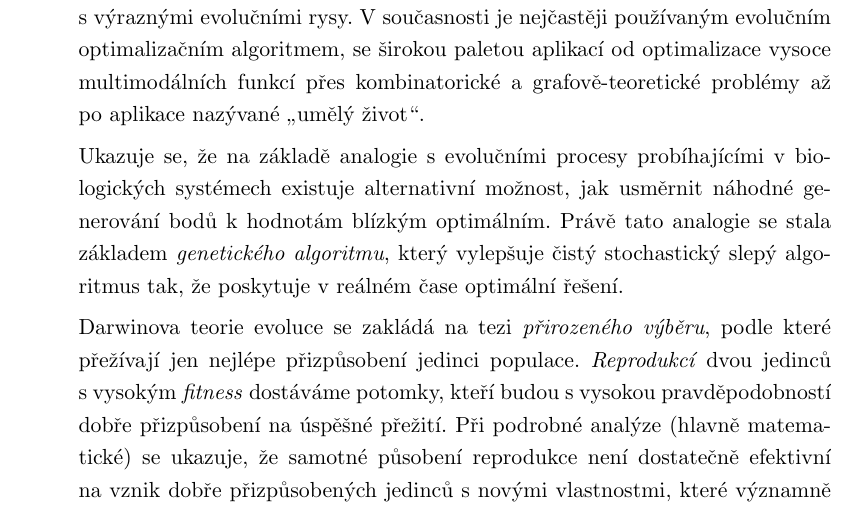
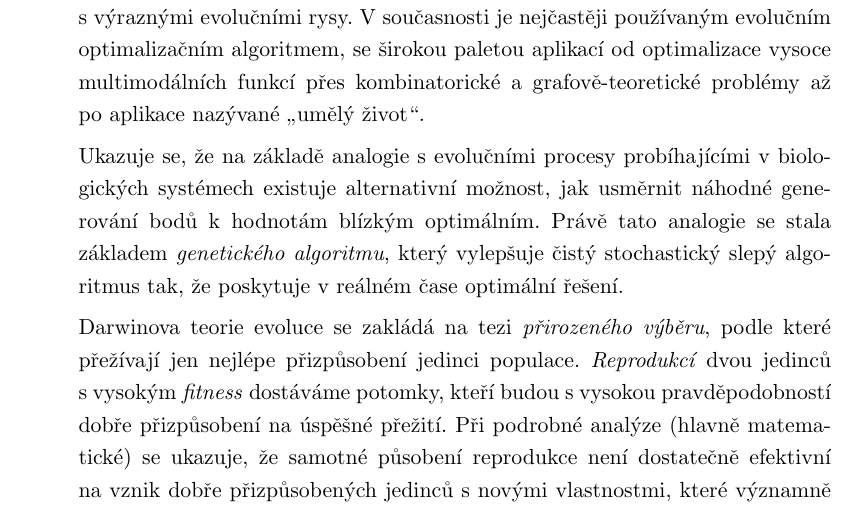
Before and after one commit to kdudka/fss, a LaTeX thesis (doc/proj_doc.tex, which reads doc/proj_doc_content.tex): part of page 5 of 19, cut so that both start at the same text. Compiled offline with pdfLaTeX; the source files are stored in an older character set and shown here as Unicode.

Commit message:
Fixed hyphenation in proj_doc
git-svn-id: svn+ssh://dudka.no-ip.org/home/svn/EVO@72 309a929c-2476-49f2-ad8d-015f7df970c0

```diff
--- a/doc/proj_doc_content.tex
+++ b/doc/proj_doc_content.tex
@@ -22,7 +22,7 @@
 \begin{quote}
 Genetický algoritmus patří mezi základní stochastické optimalizační algoritmy s výraznými evolučními rysy. V současnosti je nejčastěji používaným evolučním optimalizačním algoritmem, se širokou paletou aplikací od optimalizace vysoce multimodálních funkcí přes kombinatorické a grafově-teoretické problémy až po~aplikace nazývané \quotedblbase{umělý život\textquotedblleft}.
 
-Ukazuje se, že na základě analogie s evolučními procesy probíhajícími v biologických systémech existuje alternativní možnost, jak usměrnit náhodné generování bodů k hodnotám blízkým optimálním. Právě tato analogie se stala základem \textit{genetického algoritmu}, který vylepšuje čistý stochastický slepý algoritmus tak, že poskytuje v reálném čase optimální řešení.
+Ukazuje se, že na základě analogie s evolučními procesy probíhajícími v biologických systémech existuje alternativní možnost, jak usměrnit náhodné gene\-rování bodů k hodnotám blízkým optimálním. Právě tato analogie se stala základem \textit{genetického algoritmu}, který vylepšuje čistý stochastický slepý algoritmus tak, že poskytuje v reálném čase optimální řešení.
 
 Darwinova teorie evoluce se zakládá na tezi \textit{přirozeného výběru}, podle které přežívají jen nejlépe přizpůsobení jedinci populace. \textit{Reprodukcí} dvou jedinců s~vysokým \textit{fitness} dostáváme potomky, kteří budou s vysokou pravděpodobností dobře přizpůsobení na úspěšné přežití. Při podrobné analýze (hlavně matematické) se ukazuje, že samotné působení reprodukce není dostatečně efektivní na vznik dobře přizpůsobených jedinců s novými vlastnostmi, které významně ulehčují přežití. Do evoluce živé hmoty je nutné zapojit i tzv. \textit{mutace}. Tyto mutace ovlivňují náhodným způsobem (kladně nebo záporně) genetický materiál populace jedinců.
 
```
Also changed, not shown: doc/proj_doc_content.tex (2 more changed lines).
